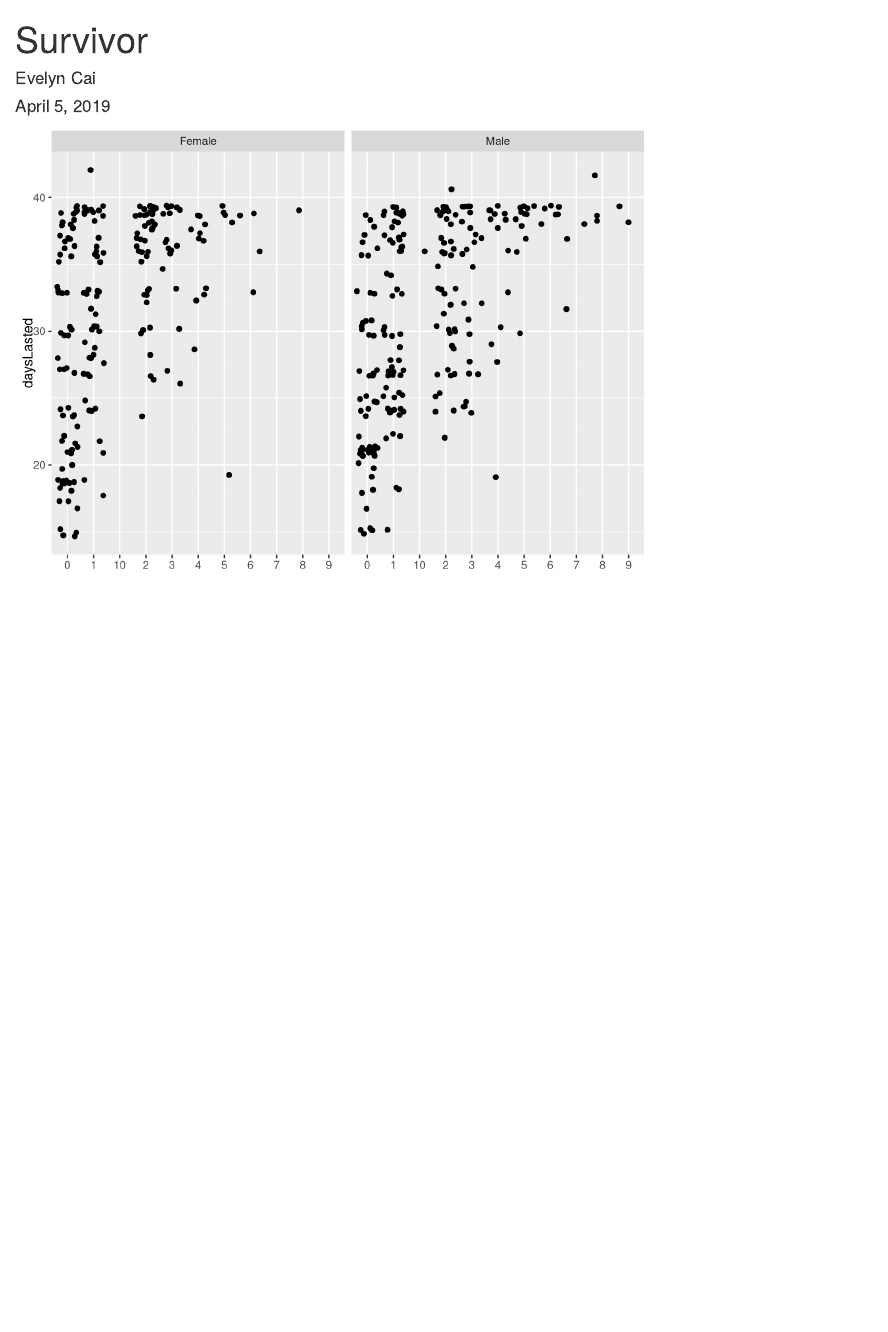
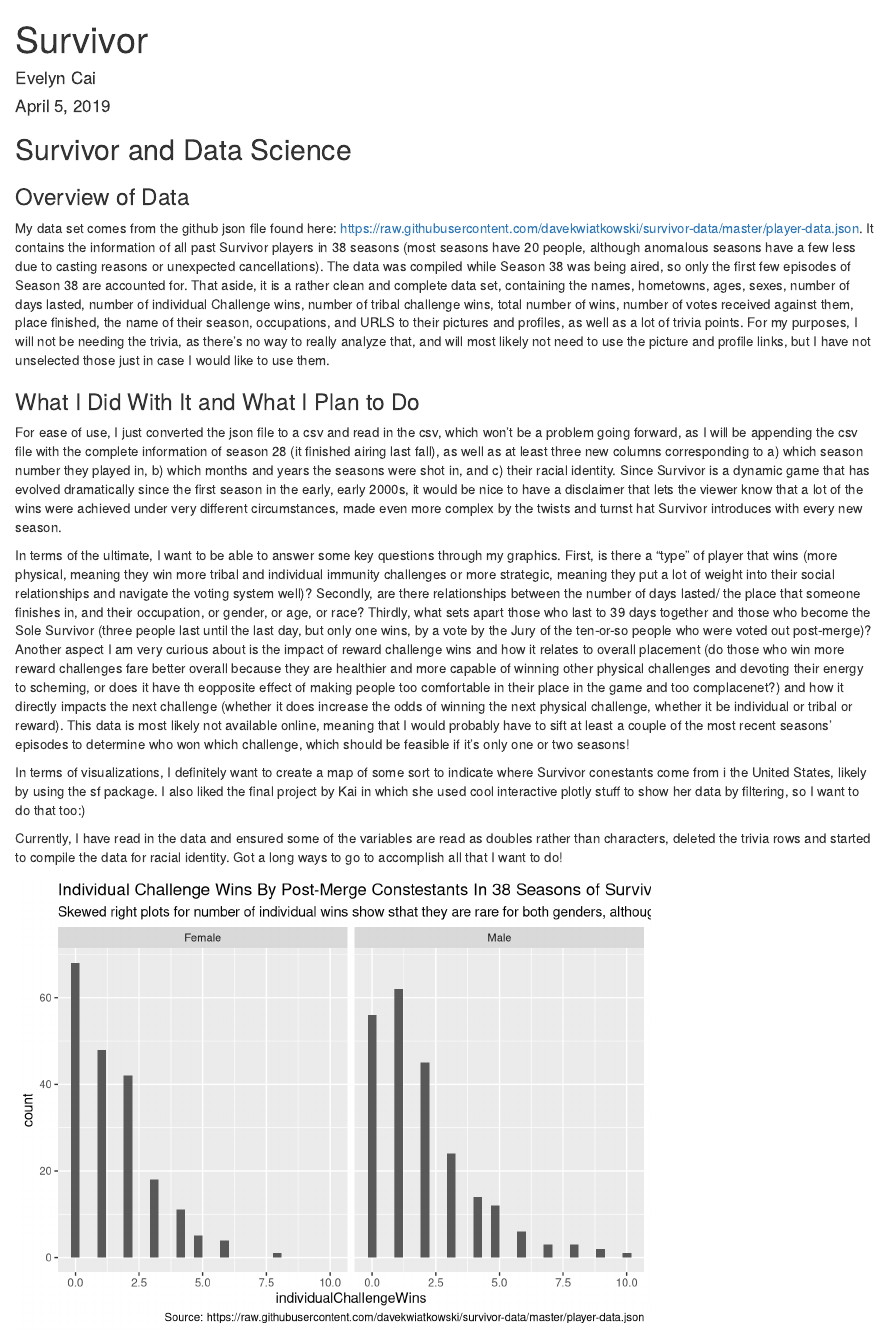
Before and after one commit to caievelyn/outwit_outplay_outlast, an R Markdown document (survivor.Rmd): the page in a window 1100 px wide, from its top. Rendered offline with R 4.5, knitr and Pandoc, with nearby package versions; code that draws random numbers runs with fixed seeds of ours.

Commit message:
Added comments for 4/5 milestone and graphic depicting number of individual wins

````diff
--- a/survivor.Rmd
+++ b/survivor.Rmd
@@ -4,6 +4,22 @@
 date: "April 5, 2019"
 output: html_document
 ---
+
+## Survivor and Data Science
+
+### Overview of Data
+
+My data set comes from the github json file found here: https://raw.githubusercontent.com/davekwiatkowski/survivor-data/master/player-data.json. It contains the information of all past Survivor players in 38 seasons (most seasons have 20 people, although anomalous seasons have a few less due to casting reasons or unexpected cancellations). The data was compiled while Season 38 was being aired, so only the first few episodes of Season 38 are accounted for. That aside, it is a rather clean and complete data set, containing the names, hometowns, ages, sexes, number of days lasted, number of individual Challenge wins, number of tribal challenge wins, total number of wins, number of votes received against them, place finished, the name of their season, occupations, and URLS to their pictures and profiles, as well as a lot of trivia points. For my purposes, I will not be needing the trivia, as there's no way to really analyze that, and will most likely not need to use the picture and profile links, but I have not unselected those just in case I would like to use them.
+
+### What I Did With It and What I Plan to Do
+  For ease of use, I just converted the json file to a csv and read in the csv, which won't be a problem going forward, as I will be appending the csv file with the complete information of season 28 (it finished airing last fall), as well as at least three new columns corresponding to a) which season number they played in, b) which months and years the seasons were shot in, and c) their racial identity. Since Survivor is a dynamic game that has evolved dramatically since the first season in the early, early 2000s, it would be nice to have a disclaimer that lets the viewer know that a lot of the wins were achieved under very different circumstances, made even more complex by the twists and turnst hat Survivor introduces with every new season.
+
+  In terms of the ultimate, I want to be able to answer some key questions through my graphics. First, is there a "type" of player that wins (more physical, meaning they win more tribal and individual immunity challenges or more strategic, meaning they put a lot of weight into their social relationships and navigate the voting system well)? Secondly, are there relationships between the number of days lasted/ the place that someone finishes in, and their occupation, or gender, or age, or race? Thirdly, what sets apart those who last to 39 days together and those who become the Sole Survivor (three people last until the last day, but only one wins, by a vote by the Jury of the ten-or-so people who were voted out post-merge)? Another aspect I am very curious about is the impact of reward challenge wins and how it relates to overall placement (do those who win more reward challenges fare better overall because they are healthier and more capable of winning other physical challenges and devoting their energy to scheming, or does it have th eopposite effect of making people too comfortable in their place in the game and too complacenet?) and how it directly impacts the next challenge (whether it does increase the odds of winning the next physical challenge, whether it be individual or tribal or reward). This data is most likely not available online, meaning that I would probably have to sift at least a couple of the most recent seasons' episodes to determine who won which challenge, which should be feasible if it's only one or two seasons!
+
+  In terms of visualizations, I definitely want to create a map of some sort to indicate where Survivor conestants come from i the United States, likely by using the sf package. I also liked the final project by Kai in which she used cool interactive plotly stuff to show her data by filtering, so I want to do that too:)
+
+  Currently, I have  read in the data and ensured some of the variables are read as doubles rather than characters, deleted the trivia rows and started to compile the data for racial identity. Got a long ways to go to accomplish all that I want to do!
+
 
 ```{r setup, include=FALSE, warning = FALSE}
 knitr::opts_chunk$set(echo = FALSE)
@@ -21,9 +37,12 @@
               # Also specify that the number of total votes one received is a double
               votesAgainst = col_double(),
               # Specify that the number of tribal challenge wins is a double
-              tribalChallengeWins = col_double())) %>%
+              tribalChallengeWins = col_double(),
+              individualChallengeWins = col_double())) %>%
       # Separate the hometown column into the city and state abbreviation, which we will later use to map out where Survivor contestants and winners hail from in the country by city and state
       separate(col = "hometown", sep =  c(", "), into = c("city", "state_abbr")) %>%
+      # Rename runner-ups to 2nd place
+# Next steps: mutate/ relabel finish "runner-up" as 2nd and "Sole Survivor" as 1st, then change all the whole column into doubles
       # Unselect columns that pertain to player trivia, as they are strings of interesting facts that do not contribute to our data.
       select(-(contains("trivia")))
 ```
@@ -37,9 +56,13 @@
          # Filter out those who lasted less than two weeks, or 14 days. Since the merge is usually the mid-way point and contain around a dozen remaining contestants, it varies season to season, but the merge has never occurred prior to the two week mark.
          daysLasted > 14) %>%
   # Create a ggplot, with the x-axis as the number of individual challenge wins, and the y-axis as the number of days lasted
-  ggplot(mapping = aes(x = individualChallengeWins, y = daysLasted)) +
-  # Plot out the points
-  geom_jitter(show.legend = FALSE) +
-  xlab(NULL) +
+  ggplot(mapping = aes(x = individualChallengeWins)) +
+  # Plot out the points with a little jitter just to see the distribution (will change later since the jitter leads us to falsely believe that some lasted over forty days which is impossible).
+  geom_histogram(show.legend =FALSE) +
+  # Add appropriate labels
+  labs(title = "Individual Challenge Wins By Post-Merge Constestants In 38 Seasons of Survivor",
+       subtitle = "Skewed right plots for number of individual wins show sthat they are rare for both genders, although more on the high extreme for men",
+       caption = "Source: https://raw.githubusercontent.com/davekwiatkowski/survivor-data/master/player-data.json") +
+  # Facet by gender to see if there are any signifcant discrepanices
   facet_grid(~gender)
 ```
````
